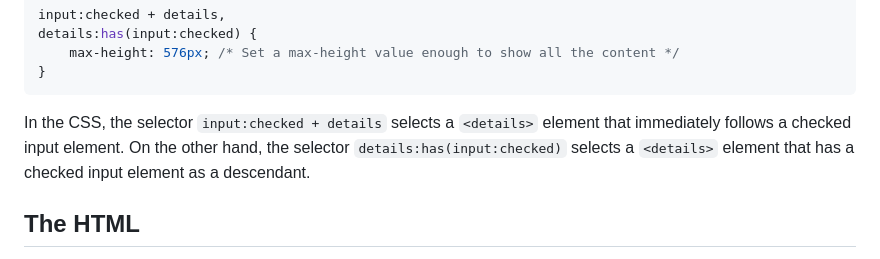
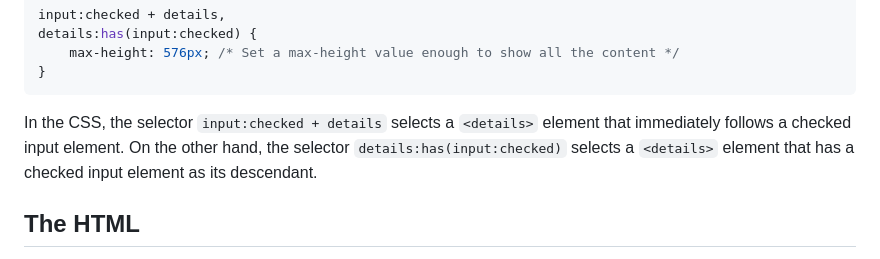
Before and after one commit to jgustavoas/fully-animated-details-element-using-pure-CSS-only, a Markdown page: README.md, the part around the change. Drawn GitHub-style.

````diff
--- a/README.md
+++ b/README.md
@@ -33,7 +33,7 @@ details:has(input:checked) {
     max-height: 576px; /* Set a max-height value enough to show all the content */
 }
 ```
-In the CSS, the selector `input:checked + details` selects a `<details>` element that immediately follows a checked input element. On the other hand, the selector `details:has(input:checked)` selects a `<details>` element that has a checked input element as a descendant.
+In the CSS, the selector `input:checked + details` selects a `<details>` element that immediately follows a checked input element. On the other hand, the selector `details:has(input:checked)` selects a `<details>` element that has a checked input element as its descendant.
 
 
 ## The HTML
````
